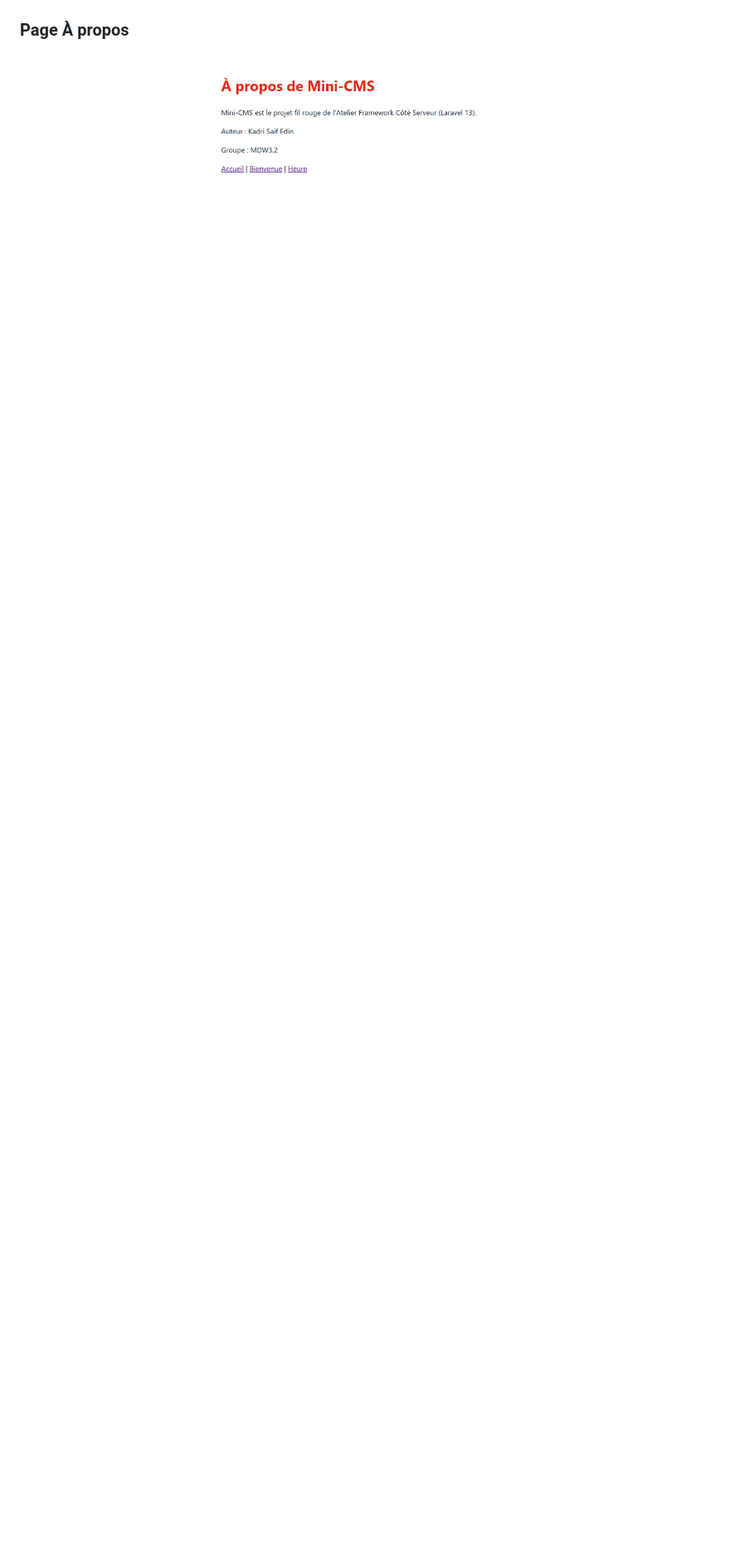
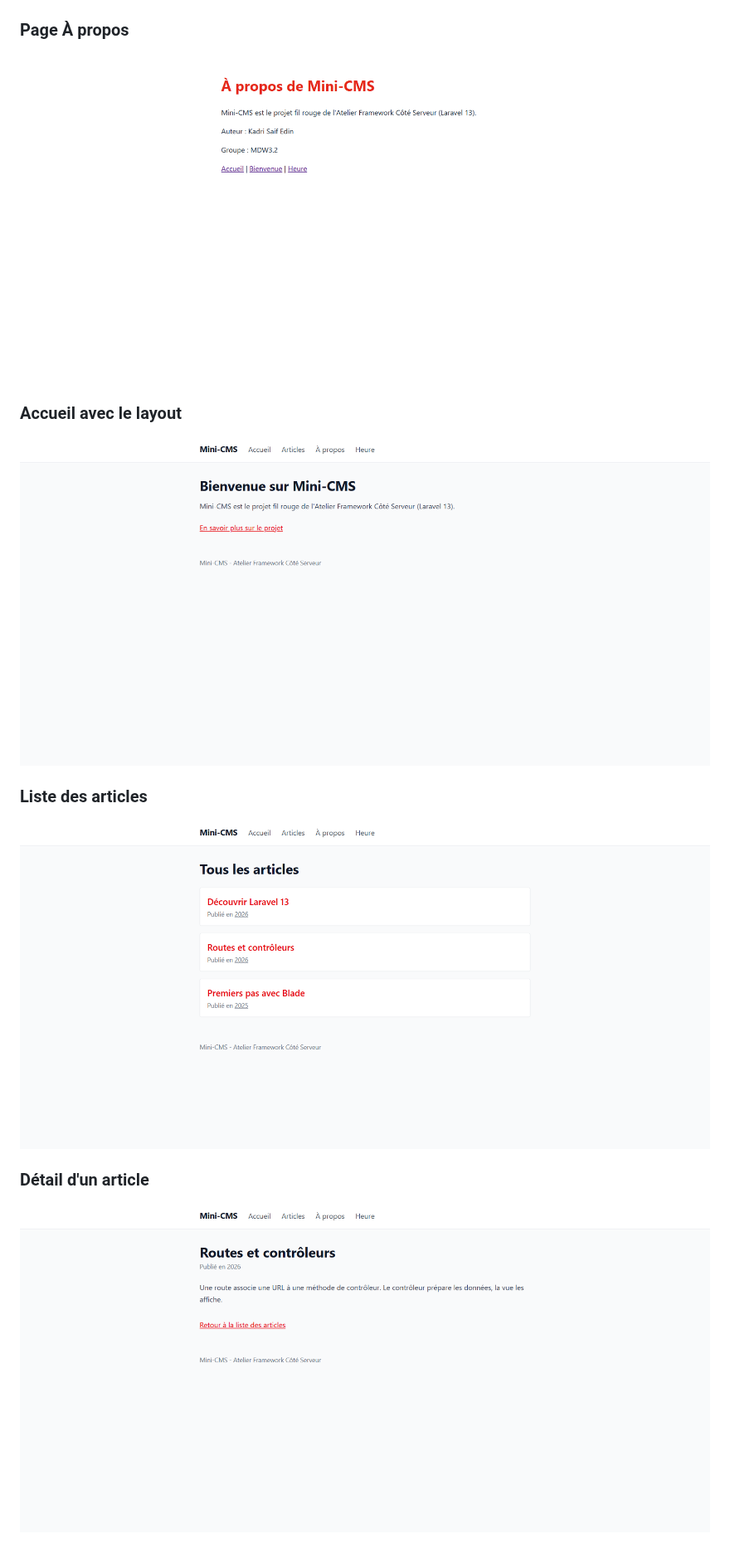
Before and after one commit to KadriSaifEdin/mini-cms, a Markdown page: README.md, the part around one of its changes. Shown at 83% size. Rendered like a GitHub page; pictures changed too: screenshots/s03-accueil.png (added), screenshots/s03-article.png (added), screenshots/s03-articles.png (added); blank space fills up the shorter version.

Commit message:
Mettre a jour le README pour lab-02

```diff
--- a/README.md
+++ b/README.md
@@ -79,4 +79,16 @@ Ouvrir ensuite http://localhost:8000 (adresse de l'application, différente de l
 
 ### Page À propos
 
-![Page A propos](screenshots/s02-a-propos.png)
+![Page À propos](screenshots/s02-a-propos.png)
+
+### Accueil avec le layout
+
+![Page d'accueil avec le layout](screenshots/s03-accueil.png)
+
+### Liste des articles
+
+![Liste des articles](screenshots/s03-articles.png)
+
+### Détail d'un article
+
+![Détail d'un article](screenshots/s03-article.png)
```
Also changed, not shown: other parts of README.md (+20 -20 lines).
